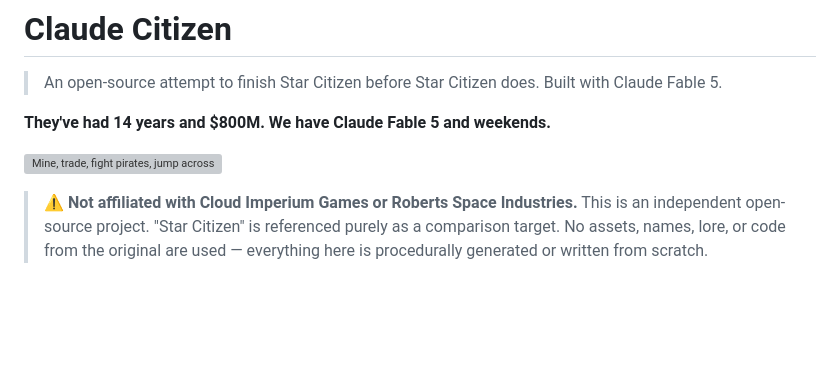
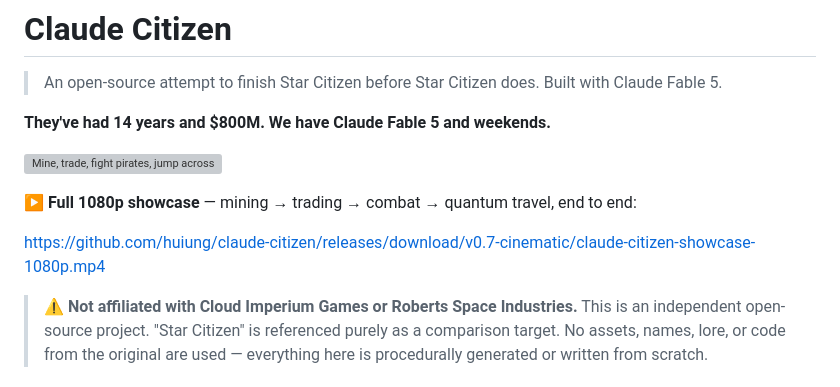
Before and after one commit to huiung/claude-citizen, a Markdown page: README.md, the part around the change. Drawn GitHub-style; blank space fills up the shorter version; grey boxes are pictures that could not be loaded.

Commit message:
docs: embed 1080p showcase video in README (hosted on v0.7 release)
Co-Authored-By: Claude Fable 5 <noreply@anthropic.com>

```diff
--- a/README.md
+++ b/README.md
@@ -5,6 +5,10 @@
 **They've had 14 years and $800M. We have Claude Fable 5 and weekends.**
 
 ![Mine, trade, fight pirates, jump across the galaxy, and chat — multiplayer, in your browser](./docs/loop.gif)
+
+▶ **Full 1080p showcase** — mining → trading → combat → quantum travel, end to end:
+
+https://github.com/huiung/claude-citizen/releases/download/v0.7-cinematic/claude-citizen-showcase-1080p.mp4
 
 > ⚠️ **Not affiliated with Cloud Imperium Games or Roberts Space Industries.**
 > This is an independent open-source project. "Star Citizen" is referenced purely
```
